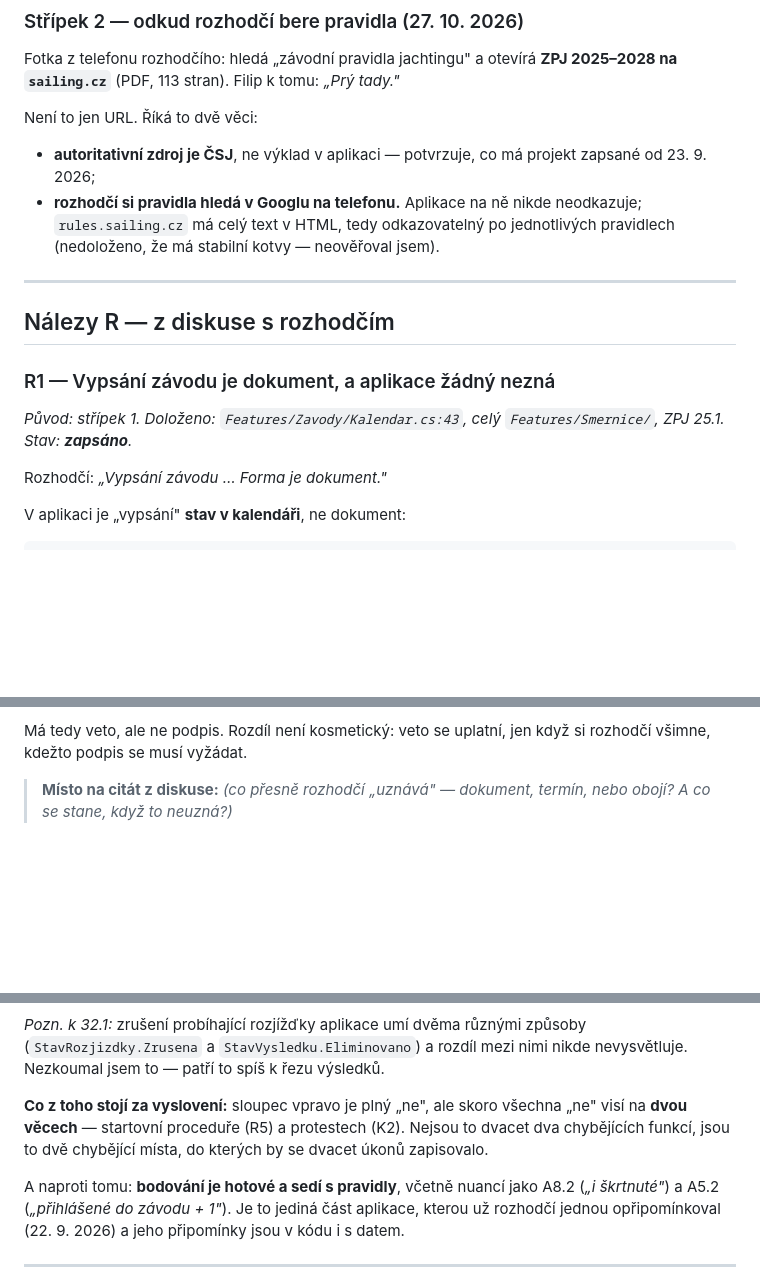
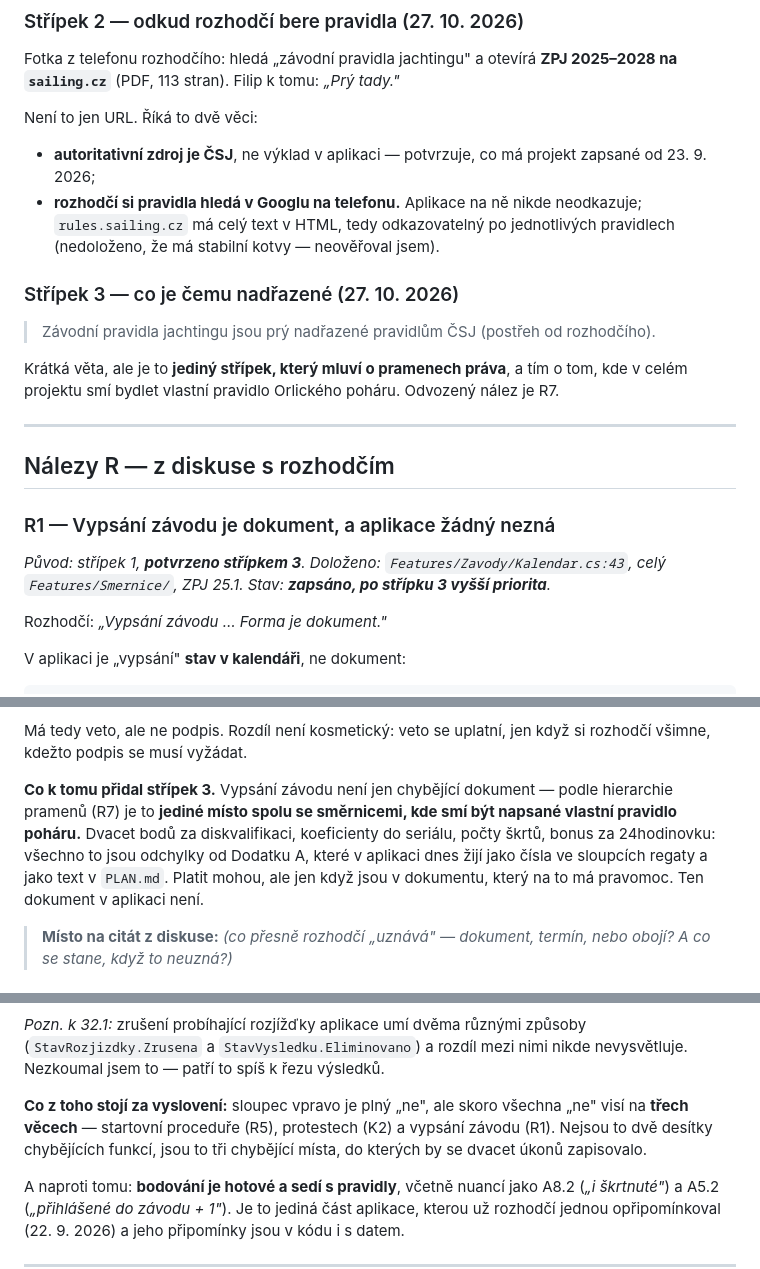
Before and after one commit to file-pb/orlickypohar, a Markdown page: docs/OPONENTURA-ROZHODCI.md, 3 parts joined by grey strips. GitHub-like rendering; blank space fills up the shorter version.

```diff
--- a/docs/OPONENTURA-ROZHODCI.md
+++ b/docs/OPONENTURA-ROZHODCI.md
@@ -98,14 +98,24 @@ Není to jen URL. Říká to dvě věci:
   neodkazuje; `rules.sailing.cz` má celý text v HTML, tedy odkazovatelný po
   jednotlivých pravidlech (nedoloženo, že má stabilní kotvy — neověřoval jsem).
 
+### Střípek 3 — co je čemu nadřazené (27. 10. 2026)
+
+> Závodní pravidla jachtingu jsou prý nadřazené pravidlům ČSJ (postřeh od
+> rozhodčího).
+
+Krátká věta, ale je to **jediný střípek, který mluví o pramenech práva**, a tím
+o tom, kde v celém projektu smí bydlet vlastní pravidlo Orlického poháru.
+Odvozený nález je R7.
+
 ---
 
 ## Nálezy R — z diskuse s rozhodčím
 
 ### R1 — Vypsání závodu je dokument, a aplikace žádný nezná
 
-*Původ: střípek 1. Doloženo: `Features/Zavody/Kalendar.cs:43`, celý
-`Features/Smernice/`, ZPJ 25.1. Stav: **zapsáno**.*
+*Původ: střípek 1, **potvrzeno střípkem 3**. Doloženo:
+`Features/Zavody/Kalendar.cs:43`, celý `Features/Smernice/`, ZPJ 25.1.
+Stav: **zapsáno, po střípku 3 vyšší priorita**.*
 
 Rozhodčí: *„Vypsání závodu … Forma je dokument."*
 
@@ -138,6 +148,14 @@ v aplikaci neexistuje. Co rozhodčí dnes má:
 
 Má tedy veto, ale ne podpis. Rozdíl není kosmetický: veto se uplatní, jen když
 si rozhodčí všimne, kdežto podpis se musí vyžádat.
+
+**Co k tomu přidal střípek 3.** Vypsání závodu není jen chybějící dokument —
+podle hierarchie pramenů (R7) je to **jediné místo spolu se směrnicemi, kde
+smí být napsané vlastní pravidlo poháru.** Dvacet bodů za diskvalifikaci,
+koeficienty do seriálu, počty škrtů, bonus za 24hodinovku: všechno to jsou
+odchylky od Dodatku A, které v aplikaci dnes žijí jako čísla ve sloupcích
+regaty a jako text v `PLAN.md`. Platit mohou, ale jen když jsou v dokumentu,
+který na to má pravomoc. Ten dokument v aplikaci není.
 
 > **Místo na citát z diskuse:** _(co přesně rozhodčí „uznává" — dokument,
 > termín, nebo obojí? A co se stane, když to neuzná?)_
@@ -623,9 +722,9 @@ způsoby (`StavRozjizdky.Zrusena` a `StavVysledku.Eliminovano`) a rozdíl mezi
 nimi nikde nevysvětluje. Nezkoumal jsem to — patří to spíš k řezu výsledků.
 
 **Co z toho stojí za vyslovení:** sloupec vpravo je plný „ne", ale skoro
-všechna „ne" visí na **dvou věcech** — startovní proceduře (R5) a protestech
-(K2). Nejsou to dvacet dva chybějících funkcí, jsou to dvě chybějící místa,
-do kterých by se dvacet úkonů zapisovalo.
+všechna „ne" visí na **třech věcech** — startovní proceduře (R5), protestech
+(K2) a vypsání závodu (R1). Nejsou to dvě desítky chybějících funkcí, jsou to
+tři chybějící místa, do kterých by se dvacet úkonů zapisovalo.
 
 A naproti tomu: **bodování je hotové a sedí s pravidly**, včetně nuancí jako
 A8.2 (*„i škrtnuté"*) a A5.2 (*„přihlášené do závodu + 1"*). Je to jediná část
```
Also changed, not shown: other parts of docs/OPONENTURA-ROZHODCI.md (+85 -0 lines).
